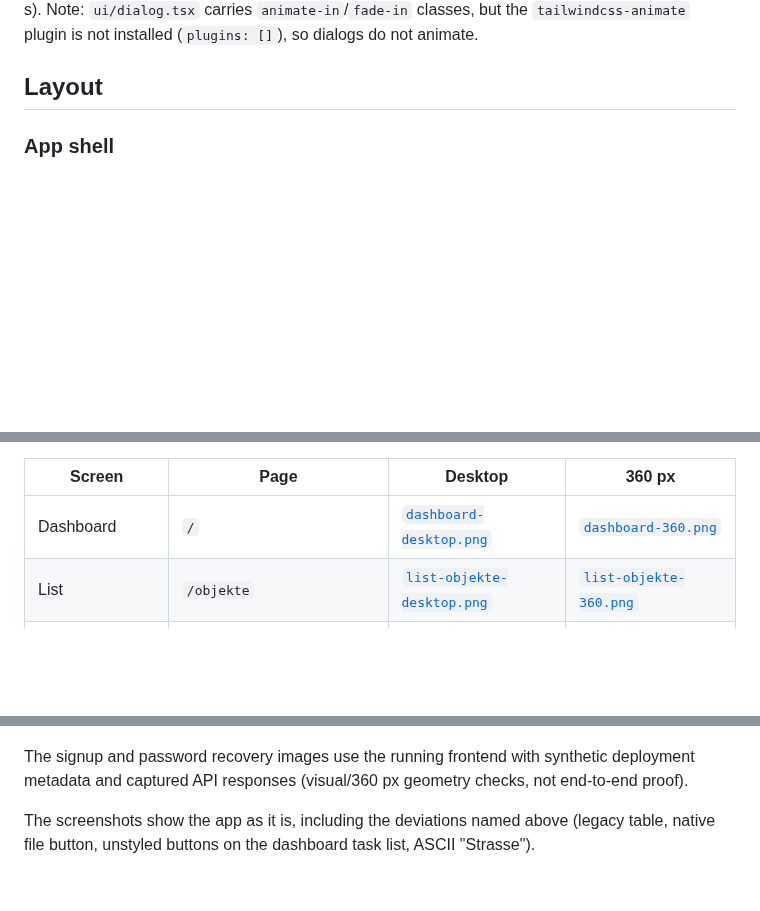
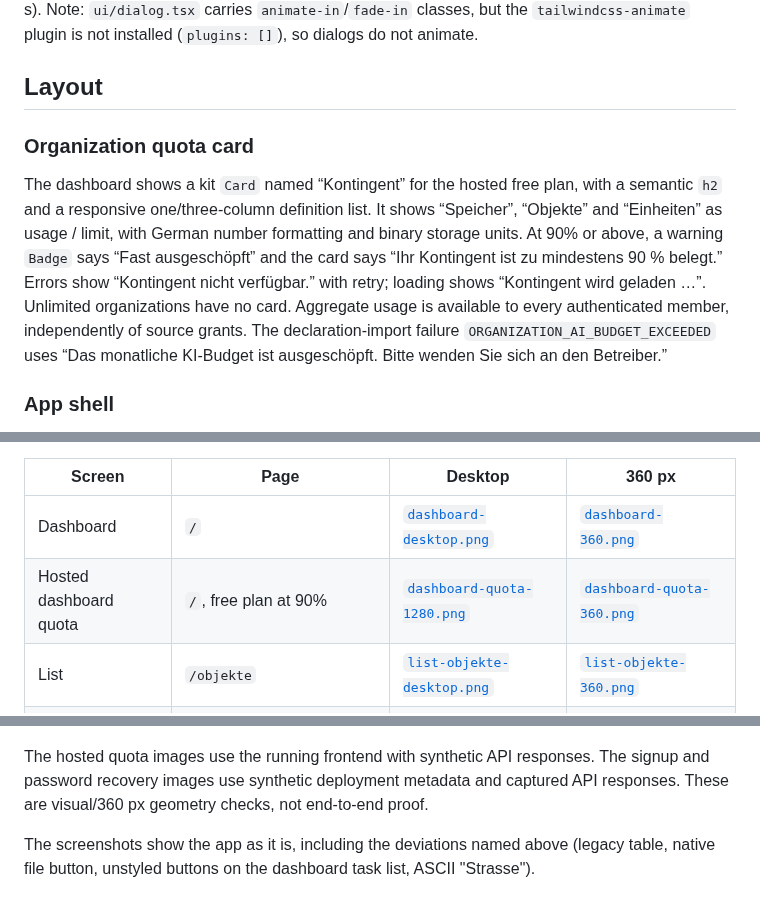
Before and after one commit to itskeKs/verwalino, a Markdown page: DESIGN.md, 3 parts joined by grey strips. Rendered like a GitHub page; blank space fills up the shorter version.

```diff
--- a/DESIGN.md
+++ b/DESIGN.md
@@ -112,6 +112,19 @@ carries `animate-in`/`fade-in` classes, but the `tailwindcss-animate` plugin is
 (`plugins: []`), so dialogs do not animate.
 
 ## Layout
+
+### Organization quota card
+
+The dashboard shows a kit `Card` named “Kontingent” for the hosted free plan,
+with a semantic `h2` and a responsive one/three-column definition list. It shows
+“Speicher”, “Objekte” and “Einheiten” as usage / limit, with German number
+formatting and binary storage units. At 90% or above, a warning `Badge` says
+“Fast ausgeschöpft” and the card says “Ihr Kontingent ist zu mindestens 90 %
+belegt.” Errors show “Kontingent nicht verfügbar.” with retry; loading shows
+“Kontingent wird geladen …”. Unlimited organizations have no card. Aggregate
+usage is available to every authenticated member, independently of source grants.
+The declaration-import failure `ORGANIZATION_AI_BUDGET_EXCEEDED` uses “Das
+monatliche KI-Budget ist ausgeschöpft. Bitte wenden Sie sich an den Betreiber.”
 
 ### App shell
 
@@ -410,6 +423,7 @@ stays valid when they are retaken.
 | Screen | Page | Desktop | 360 px |
 |---|---|---|---|
 | Dashboard | `/` | [`dashboard-desktop.png`](docs/assets/design/dashboard-desktop.png) | [`dashboard-360.png`](docs/assets/design/dashboard-360.png) |
+| Hosted dashboard quota | `/`, free plan at 90% | [`dashboard-quota-1280.png`](docs/assets/design/dashboard-quota-1280.png) | [`dashboard-quota-360.png`](docs/assets/design/dashboard-quota-360.png) |
 | List | `/objekte` | [`list-objekte-desktop.png`](docs/assets/design/list-objekte-desktop.png) | [`list-objekte-360.png`](docs/assets/design/list-objekte-360.png) |
 | Detail | `/objekte/:id` | [`detail-objekt-desktop.png`](docs/assets/design/detail-objekt-desktop.png) | [`detail-objekt-360.png`](docs/assets/design/detail-objekt-360.png) |
 | Hosted signup | `/signup` | [`signup-desktop.png`](docs/assets/design/signup-desktop.png) | [`signup-360.png`](docs/assets/design/signup-360.png) |
@@ -425,8 +439,9 @@ stays valid when they are retaken.
 <a href="docs/assets/design/list-objekte-desktop.png"><img src="docs/assets/design/list-objekte-desktop.png" alt="List page: Objekte" width="720"></a>
 <a href="docs/assets/design/dialog-password-desktop.png"><img src="docs/assets/design/dialog-password-desktop.png" alt="Dialog: Passwort ändern" width="720"></a>
 
-The signup and password recovery images use the running frontend with synthetic deployment metadata and
-captured API responses (visual/360 px geometry checks, not end-to-end proof).
+The hosted quota images use the running frontend with synthetic API responses.
+The signup and password recovery images use synthetic deployment metadata and
+captured API responses. These are visual/360 px geometry checks, not end-to-end proof.
 
 The screenshots show the app as it is, including the deviations named above (legacy table, native file
 button, unstyled buttons on the dashboard task list, ASCII "Strasse").
```
Also changed, not shown: docs/assets/design/dashboard-quota-1280.png (added), docs/assets/design/dashboard-quota-360.png (added), 9 other files.
